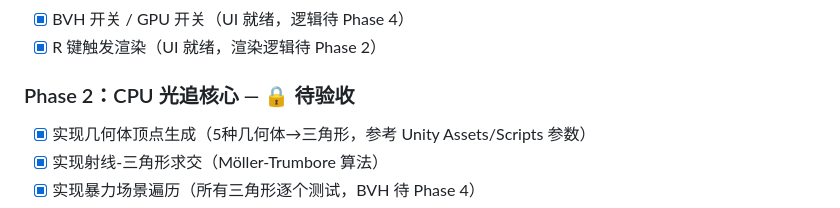
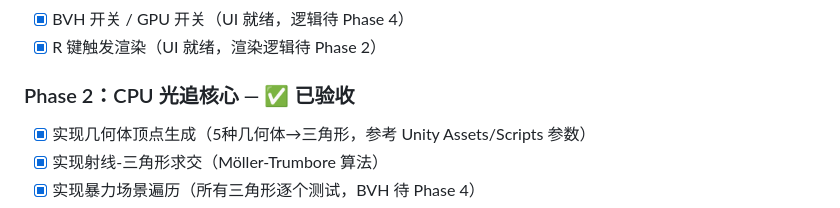
Before and after one commit to lunchinm/RayTracer, a Markdown page: PLAN.md, the part around one of its changes. Drawn GitHub-style.

Commit message:
Phase 2 verified: mark as accepted

```diff
--- a/PLAN.md
+++ b/PLAN.md
@@ -212,7 +212,7 @@ I = I_local + ks * I_reflect + kt * I_refract
 - [x] BVH 开关 / GPU 开关（UI 就绪，逻辑待 Phase 4）
 - [x] R 键触发渲染（UI 就绪，渲染逻辑待 Phase 2）
 
-### Phase 2：CPU 光追核心 — 🔒 待验收
+### Phase 2：CPU 光追核心 — ✅ 已验收
 - [x] 实现几何体顶点生成（5种几何体→三角形，参考 Unity Assets/Scripts 参数）
 - [x] 实现射线-三角形求交（Möller-Trumbore 算法）
 - [x] 实现暴力场景遍历（所有三角形逐个测试，BVH 待 Phase 4）
```
Also changed, not shown: other parts of PLAN.md (+2 -2 lines).
